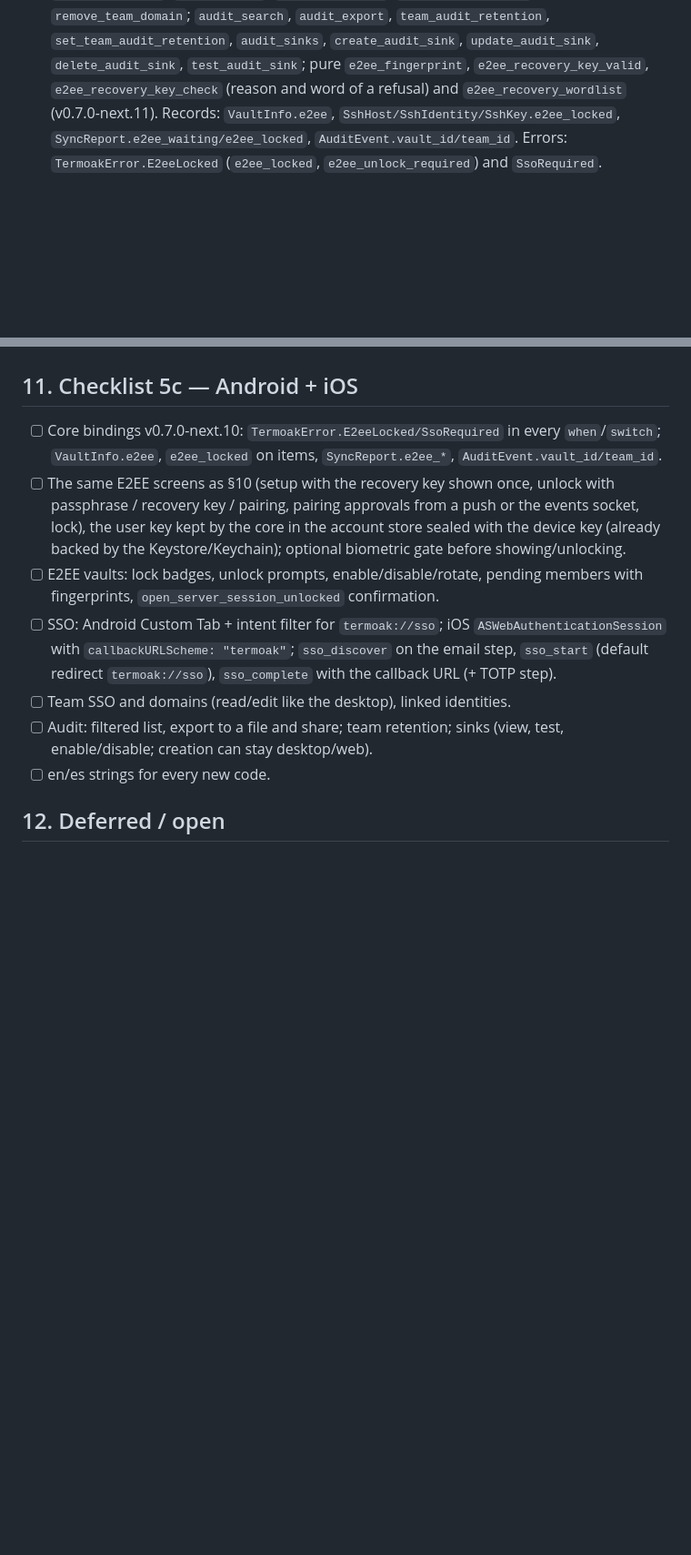
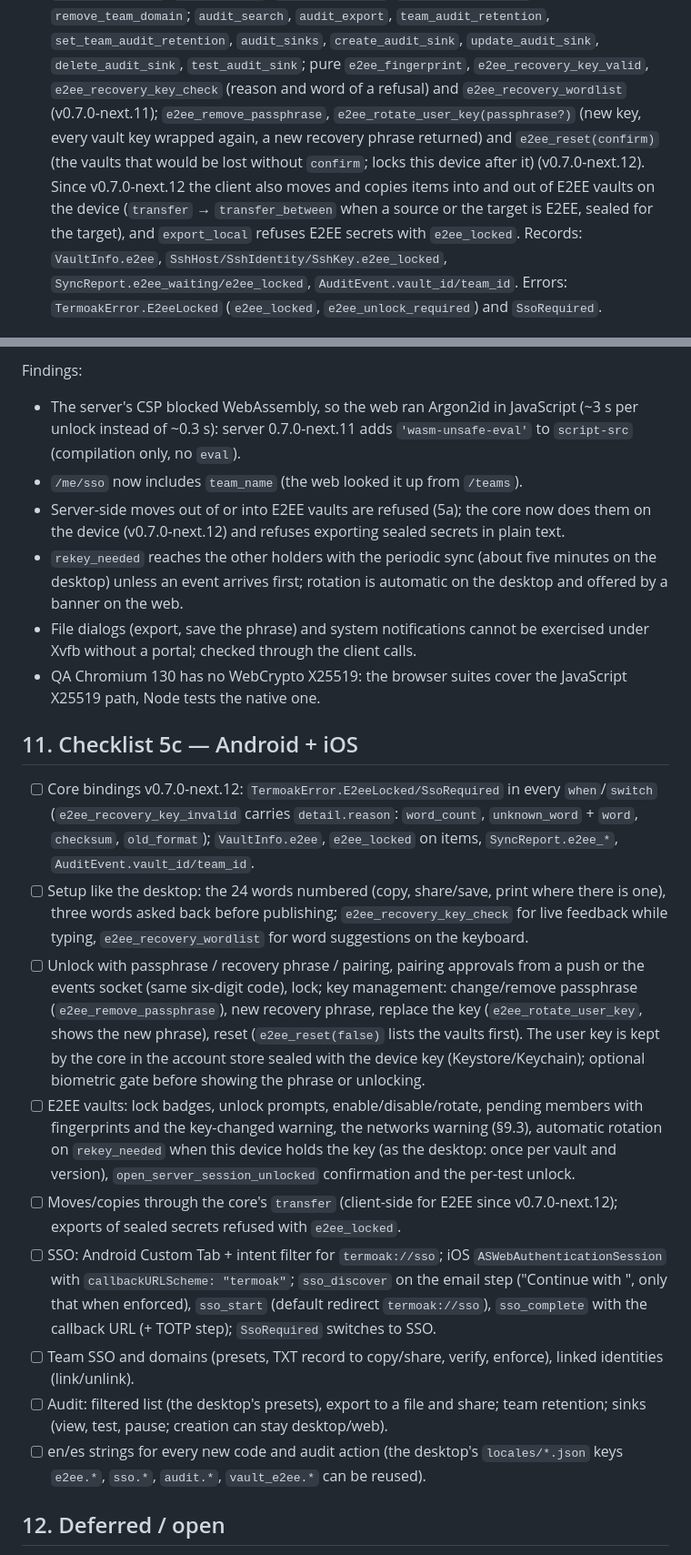
Before and after one commit to TermoakSSH/server, a Markdown page: docs/E2EE-SSO-AUDIT.md, 2 parts joined by grey strips. Shown at 91% size. Rendered like a GitHub page; blank space fills up the shorter version.

```diff
--- a/docs/E2EE-SSO-AUDIT.md
+++ b/docs/E2EE-SSO-AUDIT.md
@@ -495,7 +495,14 @@ login|login_failed|link|unlink|user_created`, `auth.login_refused`,
   `create_audit_sink`, `update_audit_sink`, `delete_audit_sink`,
   `test_audit_sink`; pure `e2ee_fingerprint`, `e2ee_recovery_key_valid`,
   `e2ee_recovery_key_check` (reason and word of a refusal) and
-  `e2ee_recovery_wordlist` (v0.7.0-next.11).
+  `e2ee_recovery_wordlist` (v0.7.0-next.11); `e2ee_remove_passphrase`,
+  `e2ee_rotate_user_key(passphrase?)` (new key, every vault key wrapped
+  again, a new recovery phrase returned) and `e2ee_reset(confirm)` (the
+  vaults that would be lost without `confirm`; locks this device after it)
+  (v0.7.0-next.12). Since v0.7.0-next.12 the client also moves and copies
+  items into and out of E2EE vaults on the device (`transfer` →
+  `transfer_between` when a source or the target is E2EE, sealed for the
+  target), and `export_local` refuses E2EE secrets with `e2ee_locked`.
   Records: `VaultInfo.e2ee`, `SshHost/SshIdentity/SshKey.e2ee_locked`,
   `SyncReport.e2ee_waiting/e2ee_locked`, `AuditEvent.vault_id/team_id`.
   Errors: `TermoakError.E2eeLocked` (`e2ee_locked`,
@@ -672,25 +709,60 @@ Decided by the owner on 2026-10-27 (before phase 5b):
+Findings:
+- The server's CSP blocked WebAssembly, so the web ran Argon2id in
+  JavaScript (~3 s per unlock instead of ~0.3 s): server 0.7.0-next.11 adds
+  `'wasm-unsafe-eval'` to `script-src` (compilation only, no `eval`).
+- `/me/sso` now includes `team_name` (the web looked it up from `/teams`).
+- Server-side moves out of or into E2EE vaults are refused (5a); the core
+  now does them on the device (v0.7.0-next.12) and refuses exporting
+  sealed secrets in plain text.
+- `rekey_needed` reaches the other holders with the periodic sync (about
+  five minutes on the desktop) unless an event arrives first; rotation is
+  automatic on the desktop and offered by a banner on the web.
+- File dialogs (export, save the phrase) and system notifications cannot be
+  exercised under Xvfb without a portal; checked through the client calls.
+- QA Chromium 130 has no WebCrypto X25519: the browser suites cover the
+  JavaScript X25519 path, Node tests the native one.
 
 ## 11. Checklist 5c — Android + iOS
 
-- [ ] Core bindings v0.7.0-next.10: `TermoakError.E2eeLocked/SsoRequired` in
-      every `when`/`switch`; `VaultInfo.e2ee`, `e2ee_locked` on items,
+- [ ] Core bindings v0.7.0-next.12: `TermoakError.E2eeLocked/SsoRequired` in
+      every `when`/`switch` (`e2ee_recovery_key_invalid` carries
+      `detail.reason`: `word_count`, `unknown_word` + `word`, `checksum`,
+      `old_format`); `VaultInfo.e2ee`, `e2ee_locked` on items,
       `SyncReport.e2ee_*`, `AuditEvent.vault_id/team_id`.
-- [ ] The same E2EE screens as §10 (setup with the recovery key shown once,
-      unlock with passphrase / recovery key / pairing, pairing approvals from
-      a push or the events socket, lock), the user key kept by the core in
-      the account store sealed with the device key (already backed by the
-      Keystore/Keychain); optional biometric gate before showing/unlocking.
+- [ ] Setup like the desktop: the 24 words numbered (copy, share/save,
+      print where there is one), three words asked back before publishing;
+      `e2ee_recovery_key_check` for live feedback while typing,
+      `e2ee_recovery_wordlist` for word suggestions on the keyboard.
+- [ ] Unlock with passphrase / recovery phrase / pairing, pairing approvals
+      from a push or the events socket (same six-digit code), lock; key
+      management: change/remove passphrase (`e2ee_remove_passphrase`), new
+      recovery phrase, replace the key (`e2ee_rotate_user_key`, shows the
+      new phrase), reset (`e2ee_reset(false)` lists the vaults first). The
+      user key is kept by the core in the account store sealed with the
+      device key (Keystore/Keychain); optional biometric gate before
+      showing the phrase or unlocking.
 - [ ] E2EE vaults: lock badges, unlock prompts, enable/disable/rotate,
-      pending members with fingerprints, `open_server_session_unlocked`
-      confirmation.
+      pending members with fingerprints and the key-changed warning, the
+      networks warning (§9.3), automatic rotation on `rekey_needed` when
+      this device holds the key (as the desktop: once per vault and
+      version), `open_server_session_unlocked` confirmation and the
+      per-test unlock.
+- [ ] Moves/copies through the core's `transfer` (client-side for E2EE since
+      v0.7.0-next.12); exports of sealed secrets refused with `e2ee_locked`.
 - [ ] SSO: Android Custom Tab + intent filter for `termoak://sso`; iOS
       `ASWebAuthenticationSession` with `callbackURLScheme: "termoak"`;
-      `sso_discover` on the email step, `sso_start` (default redirect
-      `termoak://sso`), `sso_complete` with the callback URL (+ TOTP step).
-- [ ] Team SSO and domains (read/edit like the desktop), linked identities.
-- [ ] Audit: filtered list, export to a file and share; team retention;
-      sinks (view, test, enable/disable; creation can stay desktop/web).
-- [ ] en/es strings for every new code.
+      `sso_discover` on the email step ("Continue with <team>", only that
+      when enforced), `sso_start` (default redirect `termoak://sso`),
+      `sso_complete` with the callback URL (+ TOTP step); `SsoRequired`
+      switches to SSO.
+- [ ] Team SSO and domains (presets, TXT record to copy/share, verify,
+      enforce), linked identities (link/unlink).
+- [ ] Audit: filtered list (the desktop's presets), export to a file and
+      share; team retention; sinks (view, test, pause; creation can stay
+      desktop/web).
+- [ ] en/es strings for every new code and audit action (the desktop's
+      `locales/*.json` keys `e2ee.*`, `sso.*`, `audit.*`, `vault_e2ee.*`
+      can be reused).
 
 ## 12. Deferred / open
 
```
Also changed, not shown: other parts of docs/E2EE-SSO-AUDIT.md (+72 -42 lines).
